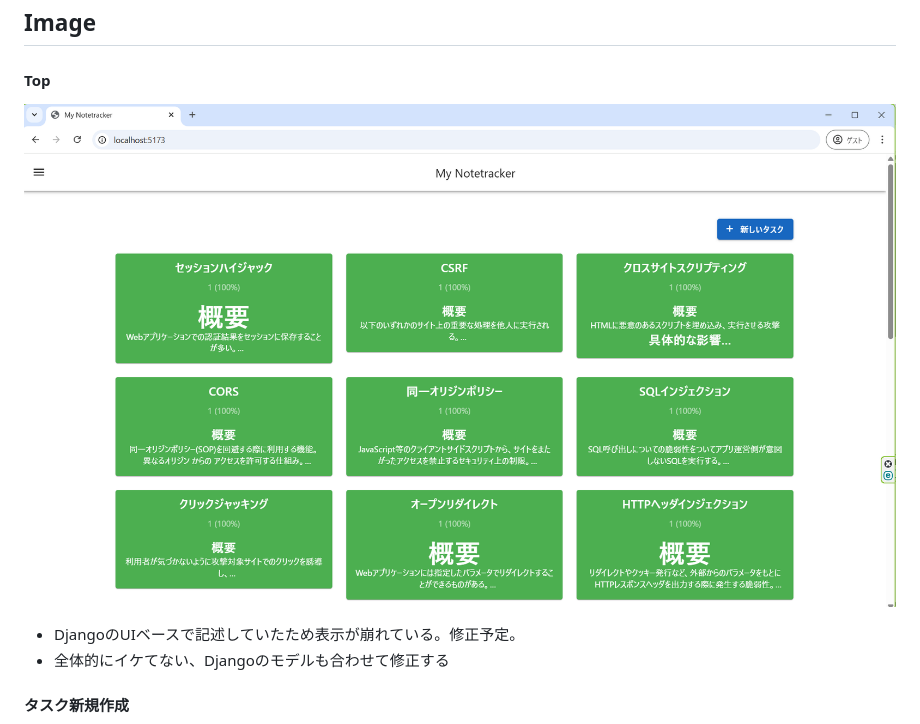
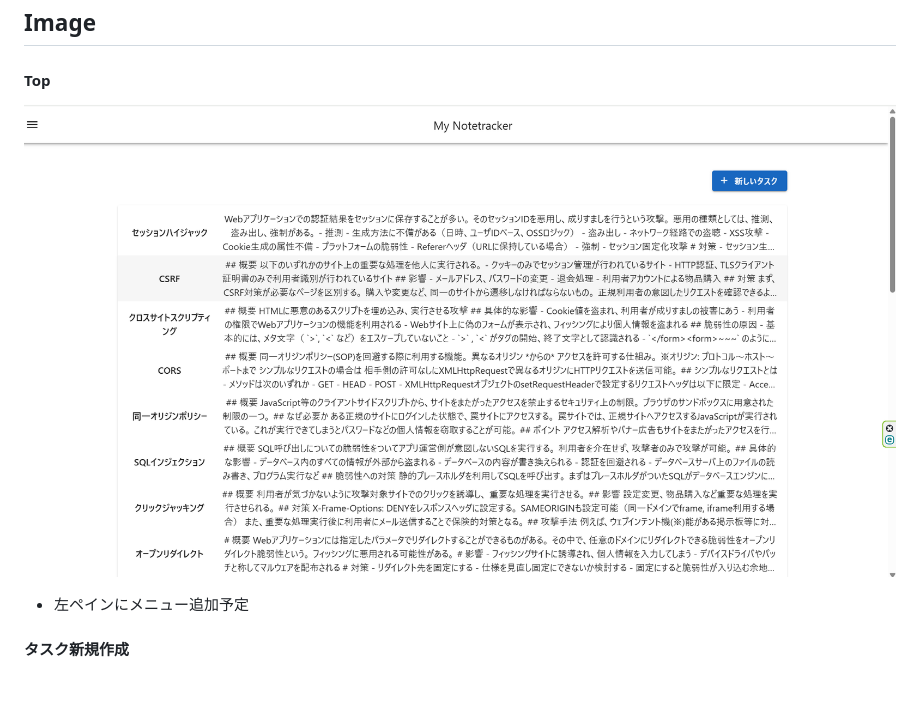
Before and after one commit to mentaikozo/django-todo-manager, a Markdown page: README.md, the part around the change. Rendered like a GitHub page; pictures changed too: top-image.png; blank space fills up the shorter version.

Commit message:
readme: レイアウトに関する説明を修正

```diff
--- a/README.md
+++ b/README.md
@@ -5,8 +5,7 @@
 #### Top
 ![Top View](top-image.png)
 
-- DjangoのUIベースで記述していたため表示が崩れている。修正予定。
-- 全体的にイケてない、Djangoのモデルも合わせて修正する
+- 左ペインにメニュー追加予定
 
 #### タスク新規作成
 ![alt Task create](new-task-image.png)
```
